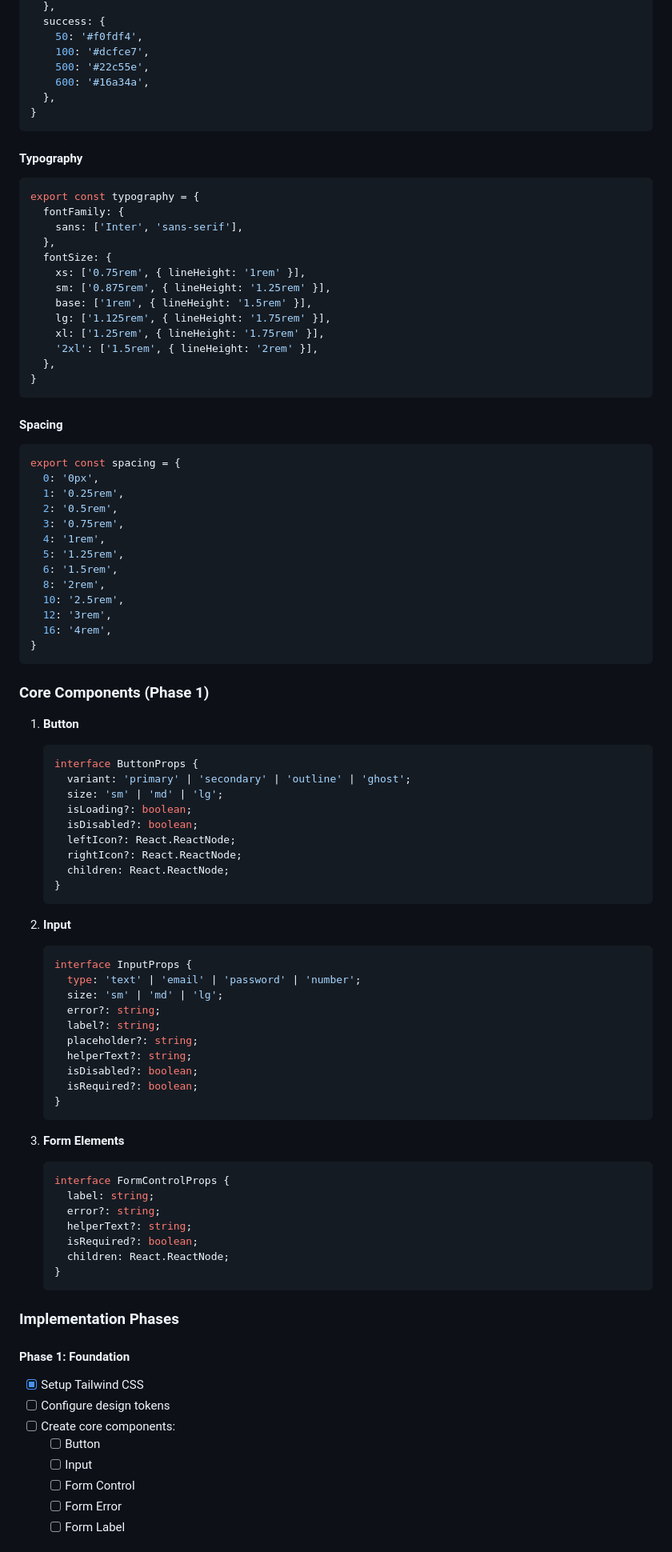
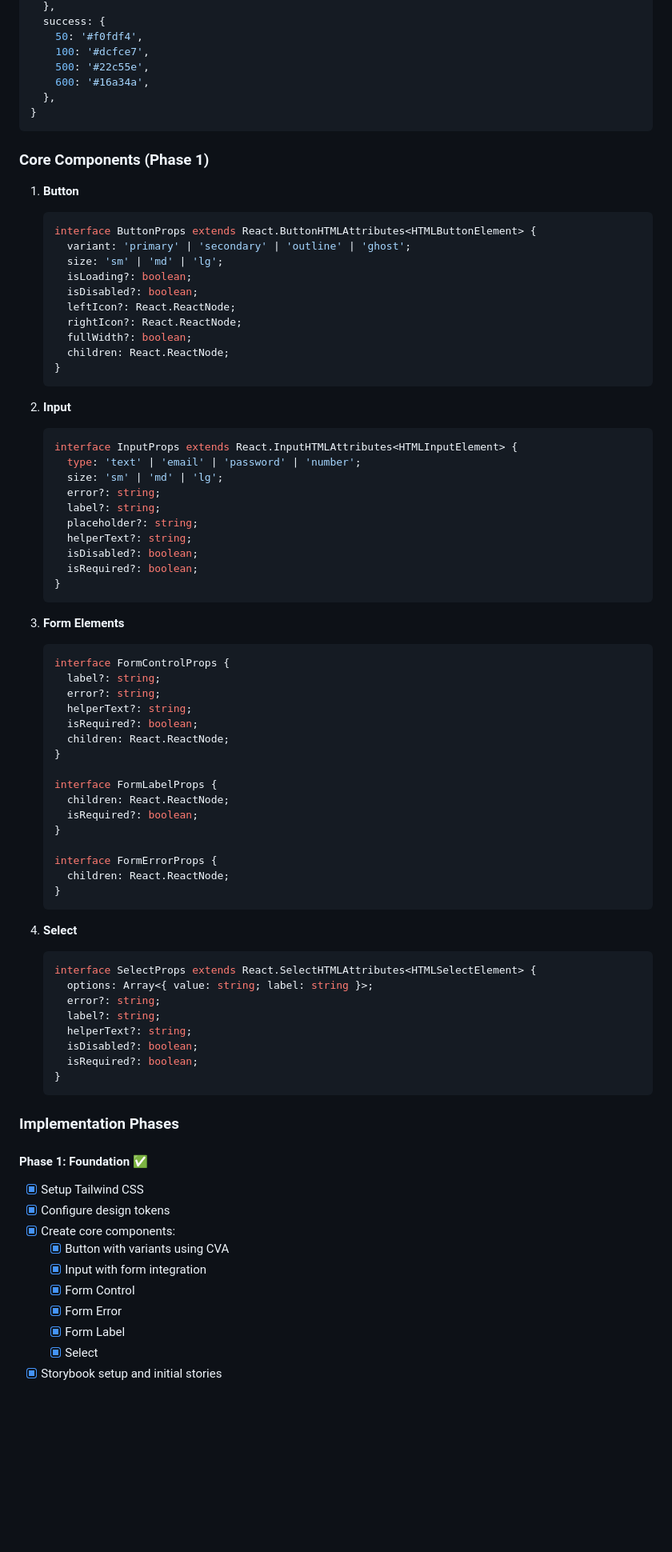
Before and after one commit to ozanturhan/cursor-project, a Markdown page: docs/rfc/RFC-006-Design-System.md, the part around one of its changes. Shown at 80% size. GitHub-like rendering; blank space fills up the shorter version.

````diff
--- a/docs/rfc/RFC-006-Design-System.md
+++ b/docs/rfc/RFC-006-Design-System.md
@@ -56,58 +57,25 @@ export const colors = {
 }
 ```
 
-#### Typography
-```typescript
-export const typography = {
-  fontFamily: {
-    sans: ['Inter', 'sans-serif'],
-  },
-  fontSize: {
-    xs: ['0.75rem', { lineHeight: '1rem' }],
-    sm: ['0.875rem', { lineHeight: '1.25rem' }],
-    base: ['1rem', { lineHeight: '1.5rem' }],
-    lg: ['1.125rem', { lineHeight: '1.75rem' }],
-    xl: ['1.25rem', { lineHeight: '1.75rem' }],
-    '2xl': ['1.5rem', { lineHeight: '2rem' }],
-  },
-}
-```
-
-#### Spacing
-```typescript
-export const spacing = {
-  0: '0px',
-  1: '0.25rem',
-  2: '0.5rem',
-  3: '0.75rem',
-  4: '1rem',
-  5: '1.25rem',
-  6: '1.5rem',
-  8: '2rem',
-  10: '2.5rem',
-  12: '3rem',
-  16: '4rem',
-}
-```
-
 ### Core Components (Phase 1)
 
 1. **Button**
    ```typescript
-   interface ButtonProps {
+   interface ButtonProps extends React.ButtonHTMLAttributes<HTMLButtonElement> {
      variant: 'primary' | 'secondary' | 'outline' | 'ghost';
      size: 'sm' | 'md' | 'lg';
      isLoading?: boolean;
      isDisabled?: boolean;
      leftIcon?: React.ReactNode;
      rightIcon?: React.ReactNode;
+     fullWidth?: boolean;
      children: React.ReactNode;
    }
    ```
 
 2. **Input**
    ```typescript
-   interface InputProps {
+   interface InputProps extends React.InputHTMLAttributes<HTMLInputElement> {
      type: 'text' | 'email' | 'password' | 'number';
      size: 'sm' | 'md' | 'lg';
      error?: string;
@@ -122,23 +90,46 @@ export const spacing = {
 3. **Form Elements**
    ```typescript
    interface FormControlProps {
-     label: string;
+     label?: string;
      error?: string;
      helperText?: string;
      isRequired?: boolean;
      children: React.ReactNode;
    }
+
+   interface FormLabelProps {
+     children: React.ReactNode;
+     isRequired?: boolean;
+   }
+
+   interface FormErrorProps {
+     children: React.ReactNode;
+   }
+   ```
+
+4. **Select**
+   ```typescript
+   interface SelectProps extends React.SelectHTMLAttributes<HTMLSelectElement> {
+     options: Array<{ value: string; label: string }>;
+     error?: string;
+     label?: string;
+     helperText?: string;
+     isDisabled?: boolean;
+     isRequired?: boolean;
+   }
    ```
 
 ### Implementation Phases
 
-#### Phase 1: Foundation
+#### Phase 1: Foundation ✅
 - [x] Setup Tailwind CSS
-- [ ] Configure design tokens
-- [ ] Create core components:
-  - [ ] Button
-  - [ ] Input
-  - [ ] Form Control
-  - [ ] Form Error
-  - [ ] Form Label
+- [x] Configure design tokens
+- [x] Create core components:
+  - [x] Button with variants using CVA
+  - [x] Input with form integration
+  - [x] Form Control
+  - [x] Form Error
+  - [x] Form Label
+  - [x] Select
+- [x] Storybook setup and initial stories
 
````
Also changed, not shown: other parts of docs/rfc/RFC-006-Design-System.md (+39 -35 lines).
